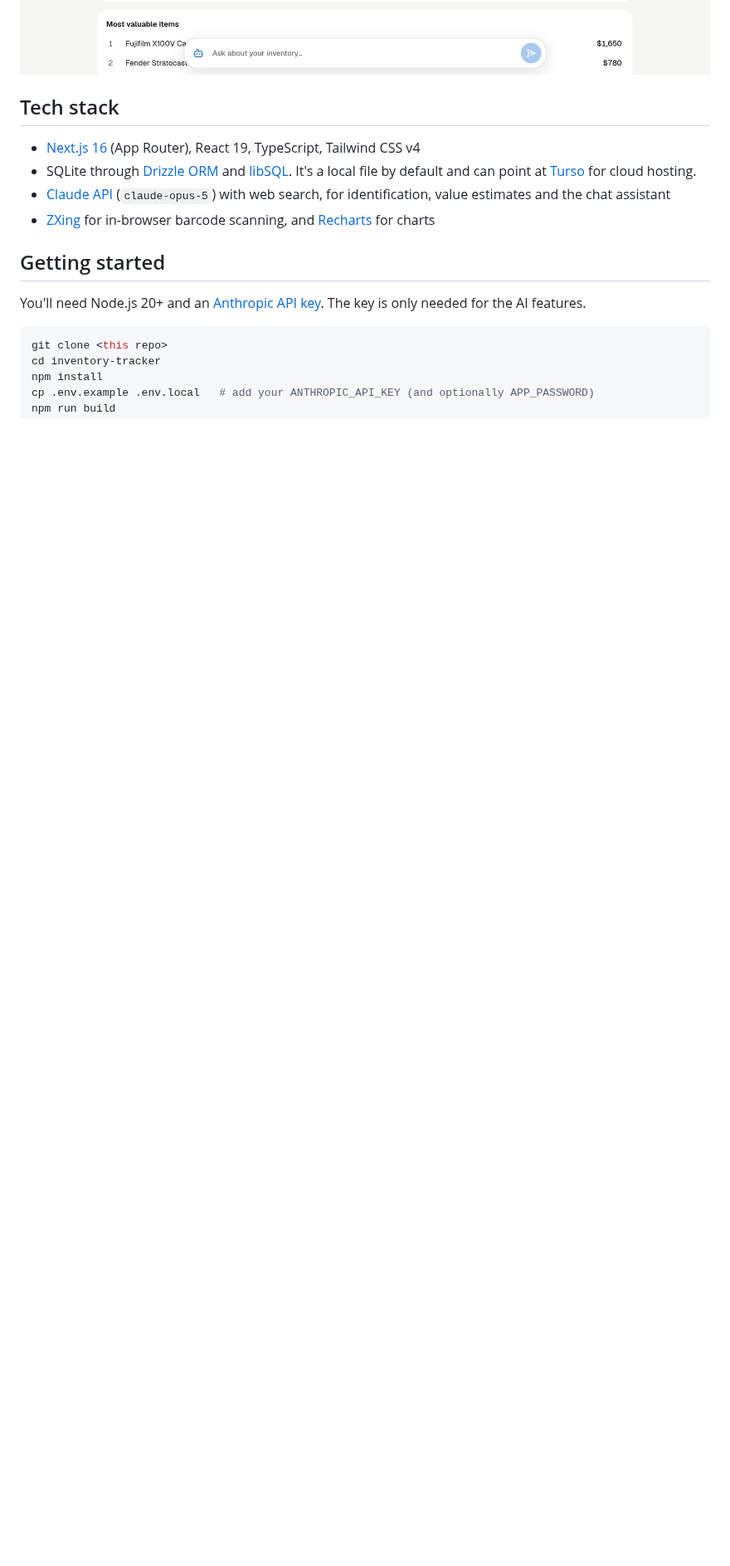
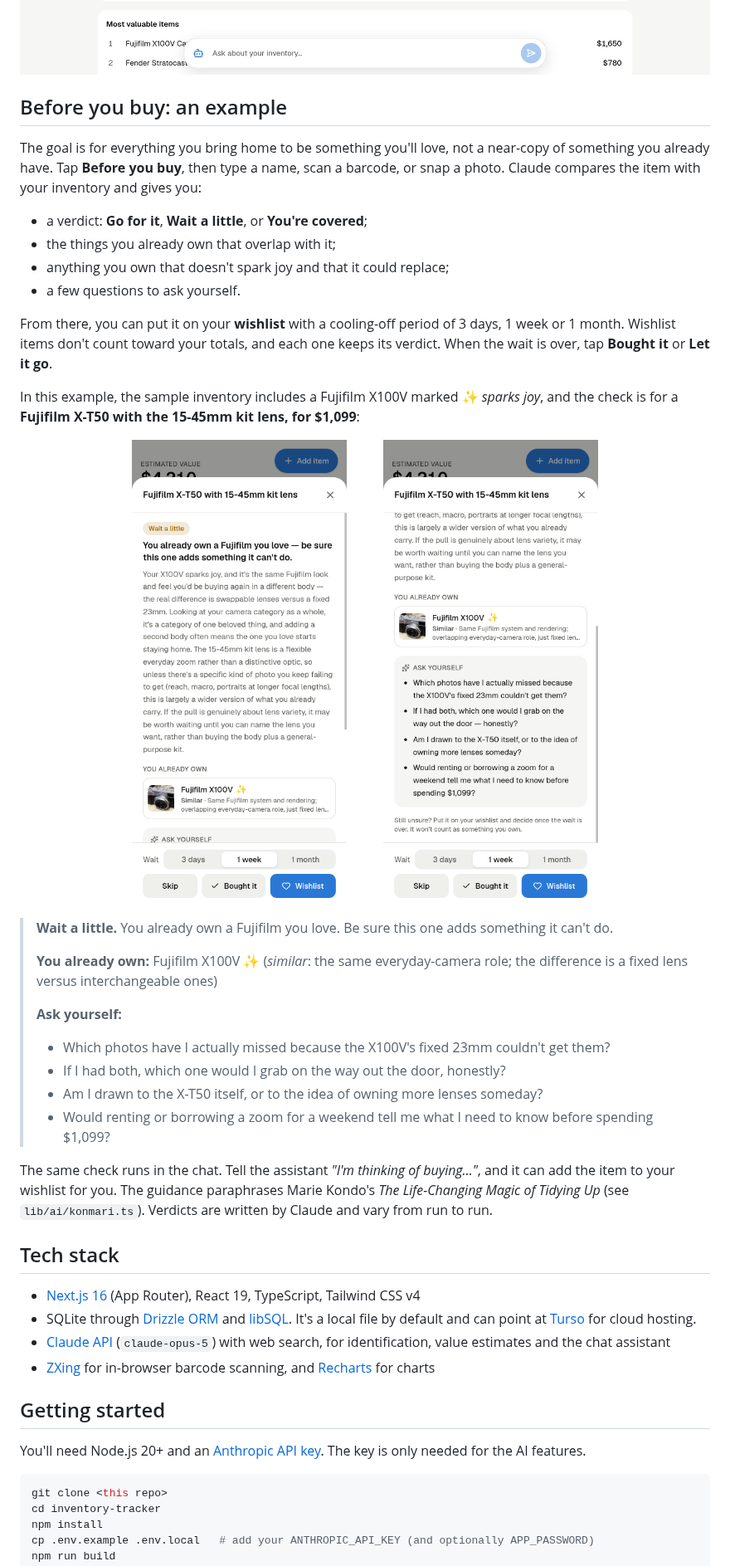
Before and after one commit to javinator48/inventory-tracker, a Markdown page: README.md, the part around one of its changes. Shown at 83% size. GitHub-like rendering; pictures changed too: docs/screenshots/mobile-before-you-buy-questions.png (added), docs/screenshots/mobile-before-you-buy.png (added); blank space fills up the shorter version.

Commit message:
README: document Before you buy with a worked example
Screenshots use the README's sample inventory, not real data.

Co-Authored-By: Claude Opus 5.5 <noreply@anthropic.com>

```diff
--- a/README.md
+++ b/README.md
@@ -29,6 +31,36 @@ A self-hosted web app for keeping track of everything you own, what you're selli
 - **Optional password protection** for when the app is reachable from other devices.
 
 ![Stats on desktop](docs/screenshots/desktop-stats.png)
+
+## Before you buy: an example
+
+The goal is for everything you bring home to be something you'll love, not a near-copy of something you already have. Tap **Before you buy**, then type a name, scan a barcode, or snap a photo. Claude compares the item with your inventory and gives you:
+
+- a verdict: **Go for it**, **Wait a little**, or **You're covered**;
+- the things you already own that overlap with it;
+- anything you own that doesn't spark joy and that it could replace;
+- a few questions to ask yourself.
+
+From there, you can put it on your **wishlist** with a cooling-off period of 3 days, 1 week or 1 month. Wishlist items don't count toward your totals, and each one keeps its verdict. When the wait is over, tap **Bought it** or **Let it go**.
+
+In this example, the sample inventory includes a Fujifilm X100V marked ✨ *sparks joy*, and the check is for a **Fujifilm X-T50 with the 15-45mm kit lens, for $1,099**:
+
+<p align="center">
+  <img src="docs/screenshots/mobile-before-you-buy.png" width="36%" alt="Before you buy verdict: Wait a little, with the Fujifilm X100V listed as something you already own" />
+  <img src="docs/screenshots/mobile-before-you-buy-questions.png" width="36%" alt="Reflection questions for the Fujifilm X-T50" />
+</p>
+
+> **Wait a little.** You already own a Fujifilm you love. Be sure this one adds something it can't do.
+>
+> **You already own:** Fujifilm X100V ✨ (*similar*: the same everyday-camera role; the difference is a fixed lens versus interchangeable ones)
+>
+> **Ask yourself:**
+> - Which photos have I actually missed because the X100V's fixed 23mm couldn't get them?
+> - If I had both, which one would I grab on the way out the door, honestly?
+> - Am I drawn to the X-T50 itself, or to the idea of owning more lenses someday?
+> - Would renting or borrowing a zoom for a weekend tell me what I need to know before spending $1,099?
+
+The same check runs in the chat. Tell the assistant *"I'm thinking of buying…"*, and it can add the item to your wishlist for you. The guidance paraphrases Marie Kondo's *The Life-Changing Magic of Tidying Up* (see `lib/ai/konmari.ts`). Verdicts are written by Claude and vary from run to run.
 
 ## Tech stack
 
```
Also changed, not shown: other parts of README.md (+7 -4 lines).
